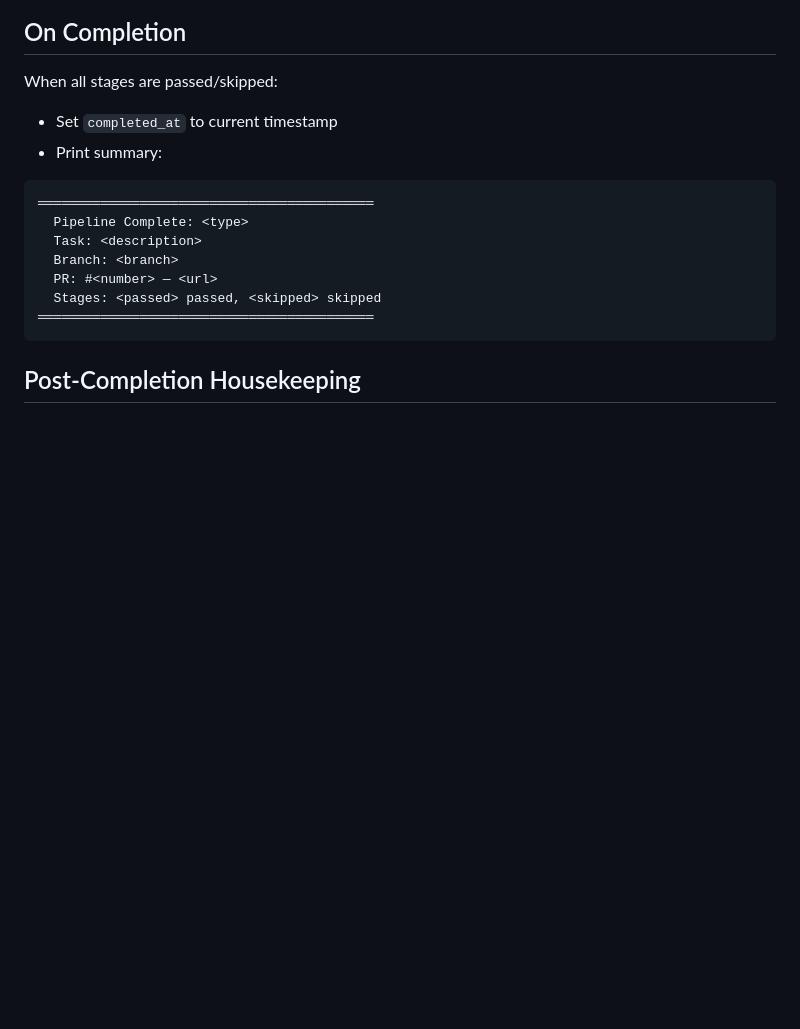
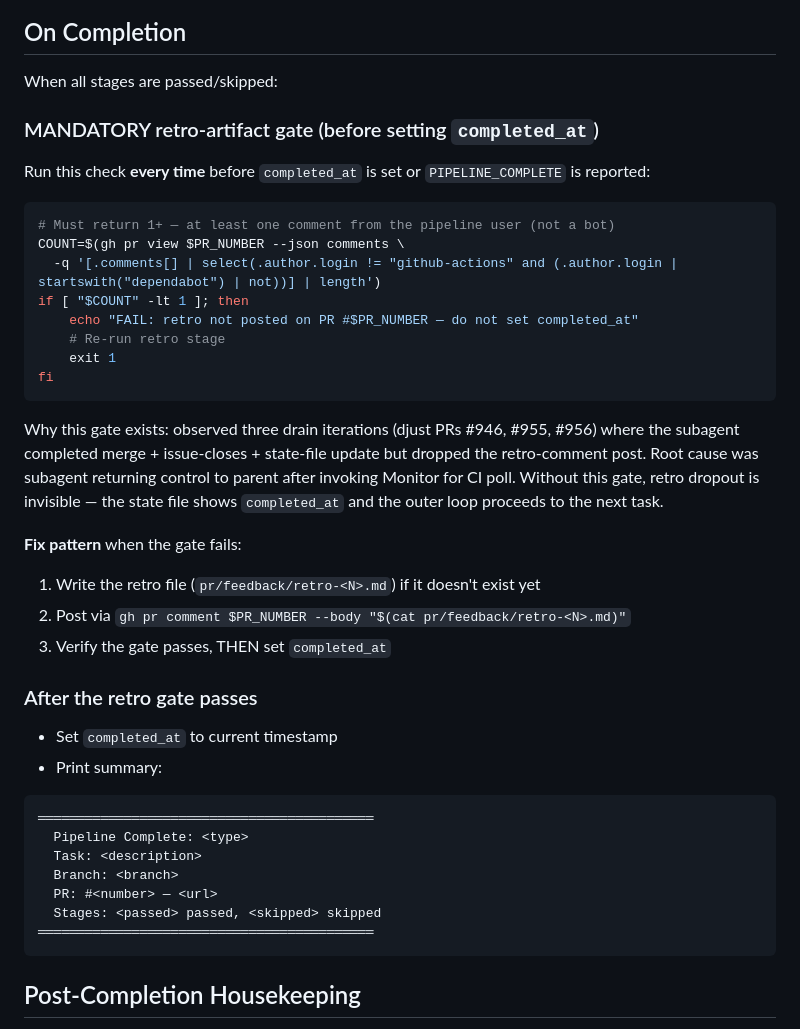
Before and after one commit to johnrtipton/pipeline-skills, a Markdown page: skills/pipeline-run/SKILL.md, the part around the change. Rendered like a GitHub page; blank space fills up the shorter version.

Commit message:
feat(pipeline-run): mandatory retro-artifact gate before completed_at
Observed three drain iterations (djust PRs #946, #955, #956) where the
subagent completed merge + issue-closes + state-file update but dropped
the retro-comment post. Root cause: subagent returned control to parent
after invoking Monitor for CI poll, silently skipping the gh pr comment.

Without this gate, retro dropout is invisible — state file shows
completed_at and the outer loop proceeds to the next task. By the time
the user notices, the PR is merged and the retro-learnings are lost.

Adds a `gh pr view --json comments` check before any completion state
is recorded. If no user comment exists on the PR, the retro stage is
re-run. This closes the most common completion-side failure mode.

Source: incident analysis on djust drain iterations 2026-04-18 through
2026-04-22.

````diff
--- a/skills/pipeline-run/SKILL.md
+++ b/skills/pipeline-run/SKILL.md
@@ -339,6 +339,36 @@ If a stage returns a FAILED verdict:
 ## On Completion
 
 When all stages are passed/skipped:
+
+### MANDATORY retro-artifact gate (before setting `completed_at`)
+
+Run this check **every time** before `completed_at` is set or `PIPELINE_COMPLETE`
+is reported:
+
+```bash
+# Must return 1+ — at least one comment from the pipeline user (not a bot)
+COUNT=$(gh pr view $PR_NUMBER --json comments \
+  -q '[.comments[] | select(.author.login != "github-actions" and (.author.login | startswith("dependabot") | not))] | length')
+if [ "$COUNT" -lt 1 ]; then
+    echo "FAIL: retro not posted on PR #$PR_NUMBER — do not set completed_at"
+    # Re-run retro stage
+    exit 1
+fi
+```
+
+Why this gate exists: observed three drain iterations (djust PRs #946, #955, #956)
+where the subagent completed merge + issue-closes + state-file update but dropped
+the retro-comment post. Root cause was subagent returning control to parent after
+invoking Monitor for CI poll. Without this gate, retro dropout is invisible —
+the state file shows `completed_at` and the outer loop proceeds to the next task.
+
+**Fix pattern** when the gate fails:
+1. Write the retro file (`pr/feedback/retro-<N>.md`) if it doesn't exist yet
+2. Post via `gh pr comment $PR_NUMBER --body "$(cat pr/feedback/retro-<N>.md)"`
+3. Verify the gate passes, THEN set `completed_at`
+
+### After the retro gate passes
+
 - Set `completed_at` to current timestamp
 - Print summary:
 ```
````
